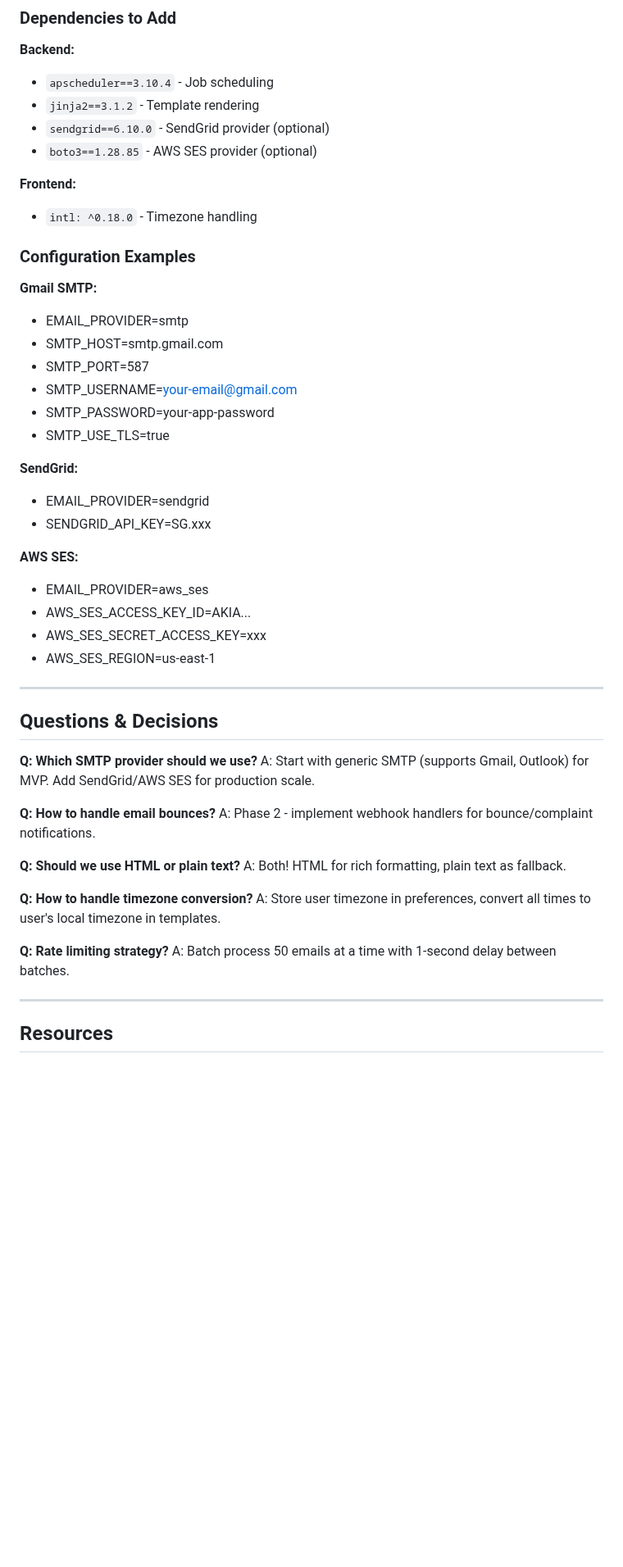
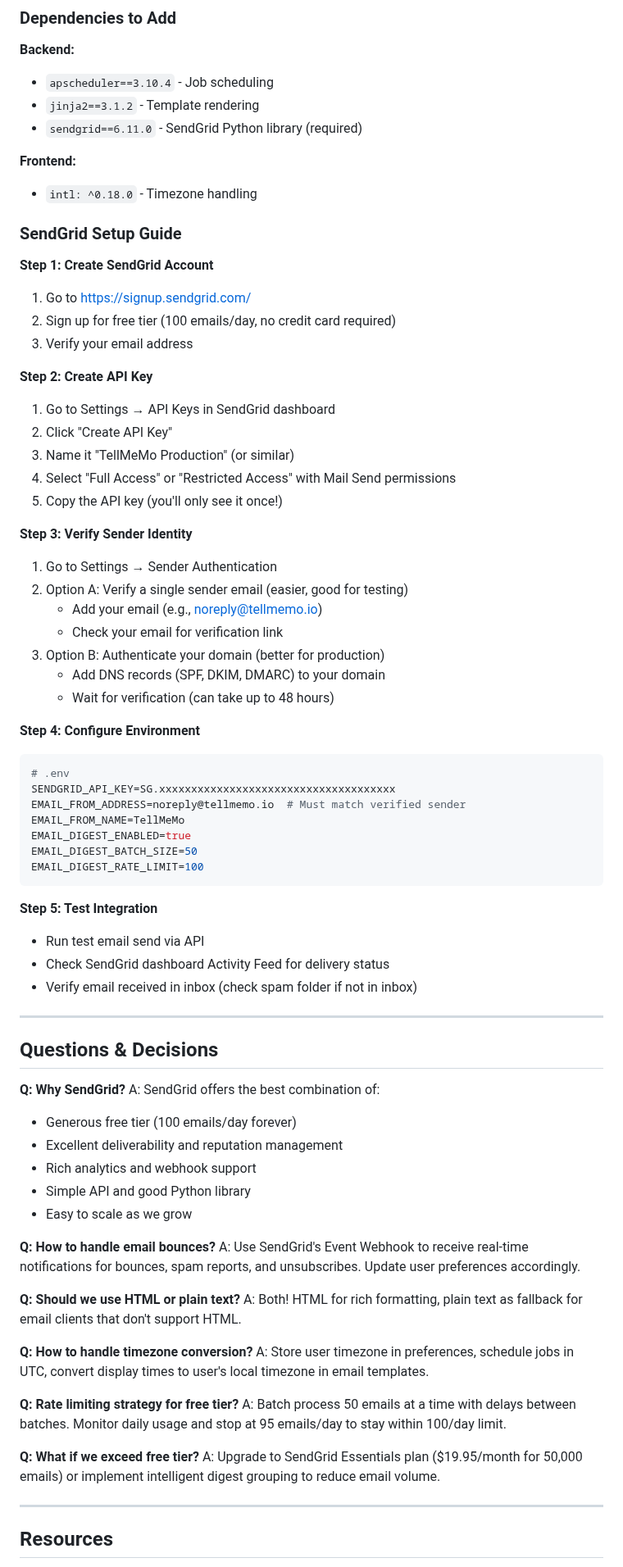
Before and after one commit to Tell-Me-Mo/tellmemo-app, a Markdown page: docs/EMAIL_DIGEST_FEATURE_PLAN.md, the part around one of its changes. Shown at 82% size. Rendered like a GitHub page; blank space fills up the shorter version.

````diff
--- a/docs/EMAIL_DIGEST_FEATURE_PLAN.md
+++ b/docs/EMAIL_DIGEST_FEATURE_PLAN.md
@@ -732,50 +732,76 @@ Add email preferences screen to settings menu with appropriate routing.
 **Backend:**
 - `apscheduler==3.10.4` - Job scheduling
 - `jinja2==3.1.2` - Template rendering
-- `sendgrid==6.10.0` - SendGrid provider (optional)
-- `boto3==1.28.85` - AWS SES provider (optional)
+- `sendgrid==6.11.0` - SendGrid Python library (required)
 
 **Frontend:**
 - `intl: ^0.18.0` - Timezone handling
 
-### Configuration Examples
+### SendGrid Setup Guide
 
-**Gmail SMTP:**
-- EMAIL_PROVIDER=smtp
-- SMTP_HOST=smtp.gmail.com
-- SMTP_PORT=587
-- SMTP_USERNAME=your-email@gmail.com
-- SMTP_PASSWORD=your-app-password
-- SMTP_USE_TLS=true
+**Step 1: Create SendGrid Account**
+1. Go to https://signup.sendgrid.com/
+2. Sign up for free tier (100 emails/day, no credit card required)
+3. Verify your email address
 
-**SendGrid:**
-- EMAIL_PROVIDER=sendgrid
-- SENDGRID_API_KEY=SG.xxx
+**Step 2: Create API Key**
+1. Go to Settings → API Keys in SendGrid dashboard
+2. Click "Create API Key"
+3. Name it "TellMeMo Production" (or similar)
+4. Select "Full Access" or "Restricted Access" with Mail Send permissions
+5. Copy the API key (you'll only see it once!)
 
-**AWS SES:**
-- EMAIL_PROVIDER=aws_ses
-- AWS_SES_ACCESS_KEY_ID=AKIA...
-- AWS_SES_SECRET_ACCESS_KEY=xxx
-- AWS_SES_REGION=us-east-1
+**Step 3: Verify Sender Identity**
+1. Go to Settings → Sender Authentication
+2. Option A: Verify a single sender email (easier, good for testing)
+   - Add your email (e.g., noreply@tellmemo.io)
+   - Check your email for verification link
+3. Option B: Authenticate your domain (better for production)
+   - Add DNS records (SPF, DKIM, DMARC) to your domain
+   - Wait for verification (can take up to 48 hours)
+
+**Step 4: Configure Environment**
+```bash
+# .env
+SENDGRID_API_KEY=SG.xxxxxxxxxxxxxxxxxxxxxxxxxxxxxxxxxxxxx
+EMAIL_FROM_ADDRESS=noreply@tellmemo.io  # Must match verified sender
+EMAIL_FROM_NAME=TellMeMo
+EMAIL_DIGEST_ENABLED=true
+EMAIL_DIGEST_BATCH_SIZE=50
+EMAIL_DIGEST_RATE_LIMIT=100
+```
+
+**Step 5: Test Integration**
+- Run test email send via API
+- Check SendGrid dashboard Activity Feed for delivery status
+- Verify email received in inbox (check spam folder if not in inbox)
 
 ---
 
 ## Questions & Decisions
 
-**Q: Which SMTP provider should we use?**
-A: Start with generic SMTP (supports Gmail, Outlook) for MVP. Add SendGrid/AWS SES for production scale.
+**Q: Why SendGrid?**
+A: SendGrid offers the best combination of:
+- Generous free tier (100 emails/day forever)
+- Excellent deliverability and reputation management
+- Rich analytics and webhook support
+- Simple API and good Python library
+- Easy to scale as we grow
 
 **Q: How to handle email bounces?**
-A: Phase 2 - implement webhook handlers for bounce/complaint notifications.
+A: Use SendGrid's Event Webhook to receive real-time notifications for bounces, spam reports, and unsubscribes. Update user preferences accordingly.
 
 **Q: Should we use HTML or plain text?**
-A: Both! HTML for rich formatting, plain text as fallback.
+A: Both! HTML for rich formatting, plain text as fallback for email clients that don't support HTML.
 
 **Q: How to handle timezone conversion?**
-A: Store user timezone in preferences, convert all times to user's local timezone in templates.
+A: Store user timezone in preferences, schedule jobs in UTC, convert display times to user's local timezone in email templates.
 
-**Q: Rate limiting strategy?**
-A: Batch process 50 emails at a time with 1-second delay between batches.
+**Q: Rate limiting strategy for free tier?**
+A: Batch process 50 emails at a time with delays between batches. Monitor daily usage and stop at 95 emails/day to stay within 100/day limit.
+
+**Q: What if we exceed free tier?**
+A: Upgrade to SendGrid Essentials plan ($19.95/month for 50,000 emails) or implement intelligent digest grouping to reduce email volume.
 
 ---
 
````
Also changed, not shown: other parts of docs/EMAIL_DIGEST_FEATURE_PLAN.md (+64 -53 lines).
